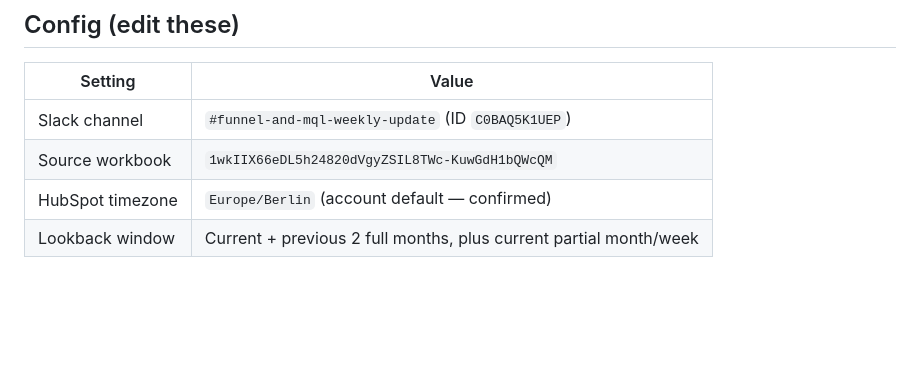
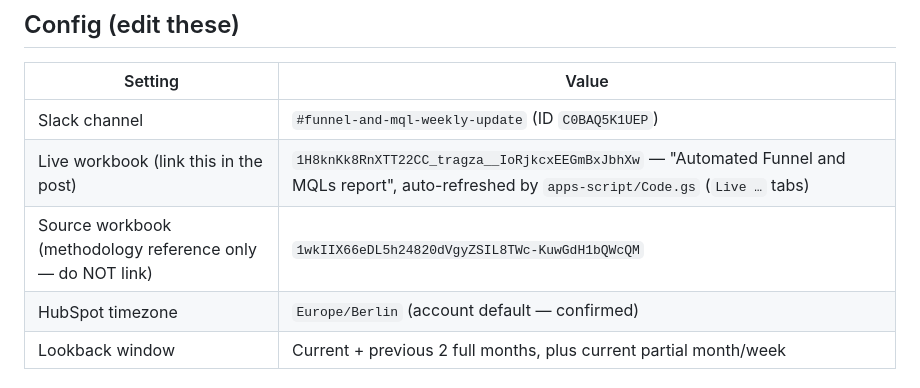
Before and after one commit to georgespires-pixel/mf-revops, a Markdown page: weekly-funnel-report.md, the part around one of its changes. Drawn GitHub-style; blank space fills up the shorter version.

```diff
--- a/weekly-funnel-report.md
+++ b/weekly-funnel-report.md
@@ -34,7 +37,8 @@ independently of the Claude routine, which stays Slack-only.
 | Setting | Value |
 | --- | --- |
 | Slack channel | `#funnel-and-mql-weekly-update` (ID `C0BAQ5K1UEP`) |
-| Source workbook | `1wkIIX66eDL5h24820dVgyZSIL8TWc-KuwGdH1bQWcQM` |
+| Live workbook (link this in the post) | `1H8knKk8RnXTT22CC_tragza__IoRjkcxEEGmBxJbhXw` — "Automated Funnel and MQLs report", auto-refreshed by `apps-script/Code.gs` (`Live …` tabs) |
+| Source workbook (methodology reference only — do NOT link) | `1wkIIX66eDL5h24820dVgyZSIL8TWc-KuwGdH1bQWcQM` |
 | HubSpot timezone | `Europe/Berlin` (account default — confirmed) |
 | Lookback window | Current + previous 2 full months, plus current partial month/week |
 
```
Also changed, not shown: other parts of weekly-funnel-report.md (+17 -9 lines), 1 other file.
